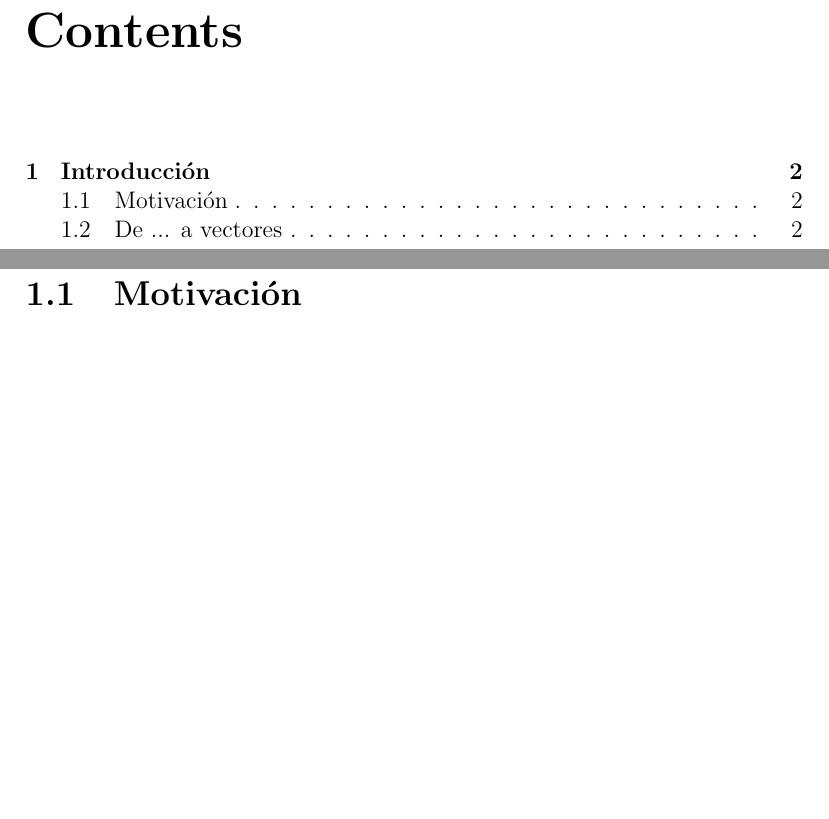
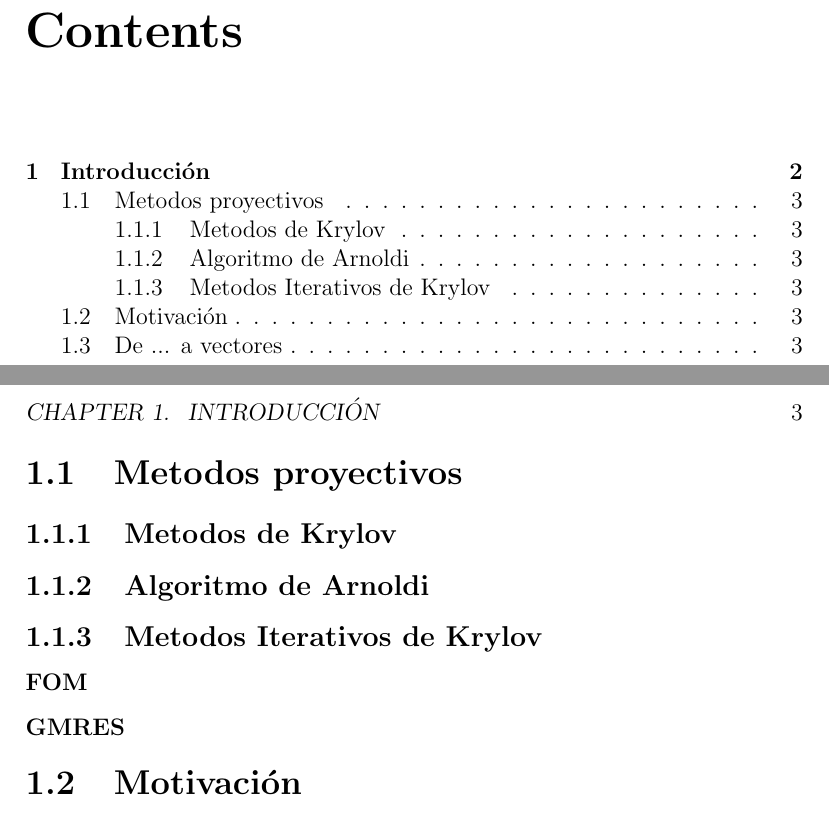
Before and after one commit to faustomartinez/trabajo-problemas-inversos, a LaTeX book (trabajo-final.tex): two parts of pages 2 and 3 of 3 before the commit and two parts of pages 2 and 4 of 4 after it, joined at a grey line, cut so that both start at the same text, the shorter picture padded with empty space. Compiled offline with pdfLaTeX.

Commit message:
Idea de estructura

```diff
--- a/trabajo-final.tex
+++ b/trabajo-final.tex
@@ -14,6 +14,13 @@
 	\chapter{Introducción}
 	\ En este texto se pretende estudiar el problema de enfoque de imágenes. A partir de una imagen borrosa con ruido y una matriz de desenfoque, nuestro objetivo es encontrar nuestra imagen original utilizando su versión borrosa. Este problema se puede formular a través de un sistema lineal $Ax = b$, donde $A$ es la matriz de desenfoque, $b$ es el ruido y $x$ es la imagen a restaurar. Debido a su mal condicionamiento, nos interesan los métodos de regularización para la reconstrucción de las mismas. En particular, nos interesaremos por los métodos de regularización de Krylov. Estos métodos están basados en procesos de proyección sobre un tipo de subespacios muy particulares, de los cuales el método toma el nombre. Este capítulo servirá de introducción a la estructura general de esta clase de métodos.
 
+
+	\section{Metodos proyectivos}
+	\subsection{Metodos de Krylov}
+	\subsection{Algoritmo de Arnoldi}
+	\subsection{Metodos Iterativos de Krylov}
+	\subsubsection{FOM}
+	\subsubsection{GMRES}
 	\section{Motivación}
 	Bla bla charla
 	\section{De ... a vectores}
```
Also changed, not shown: trabajo-final.pdf, 4 other files.
